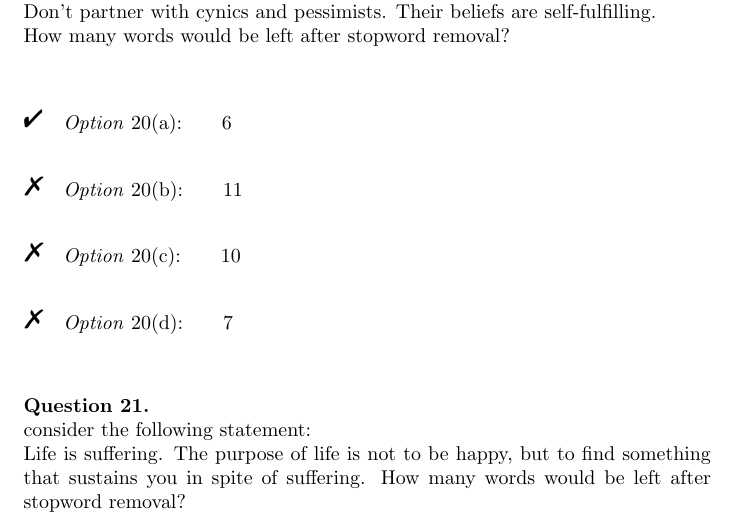
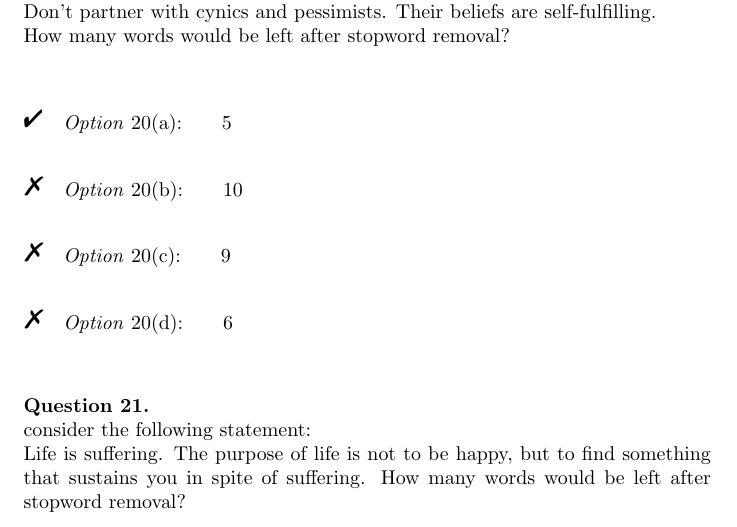
Before and after one commit to LinlyBoi/LinlyBoi.github.io, a LaTeX document (quizzes/sma-quiz.tex): part of page 8 of 20, cut so that both start at the same text. Compiled offline with pdfLaTeX.

Commit message:
last minute fixups :)

```diff
--- a/quizzes/sma-quiz.tex
+++ b/quizzes/sma-quiz.tex
@@ -213,10 +213,10 @@ as an animator, I apologize for misleading...we've been cheating this in 3D for
   How many words would be left after stopword removal?
   % \answer[integer]{11}
   \begin{choice}[columns=2]
-    \correct 6
-    \incorrect 11
+    \correct 5
     \incorrect 10
-    \incorrect 7
+    \incorrect 9
+    \incorrect 6
   \end{choice}
 \end{question}
 
```
Also changed, not shown: 1 other file.
